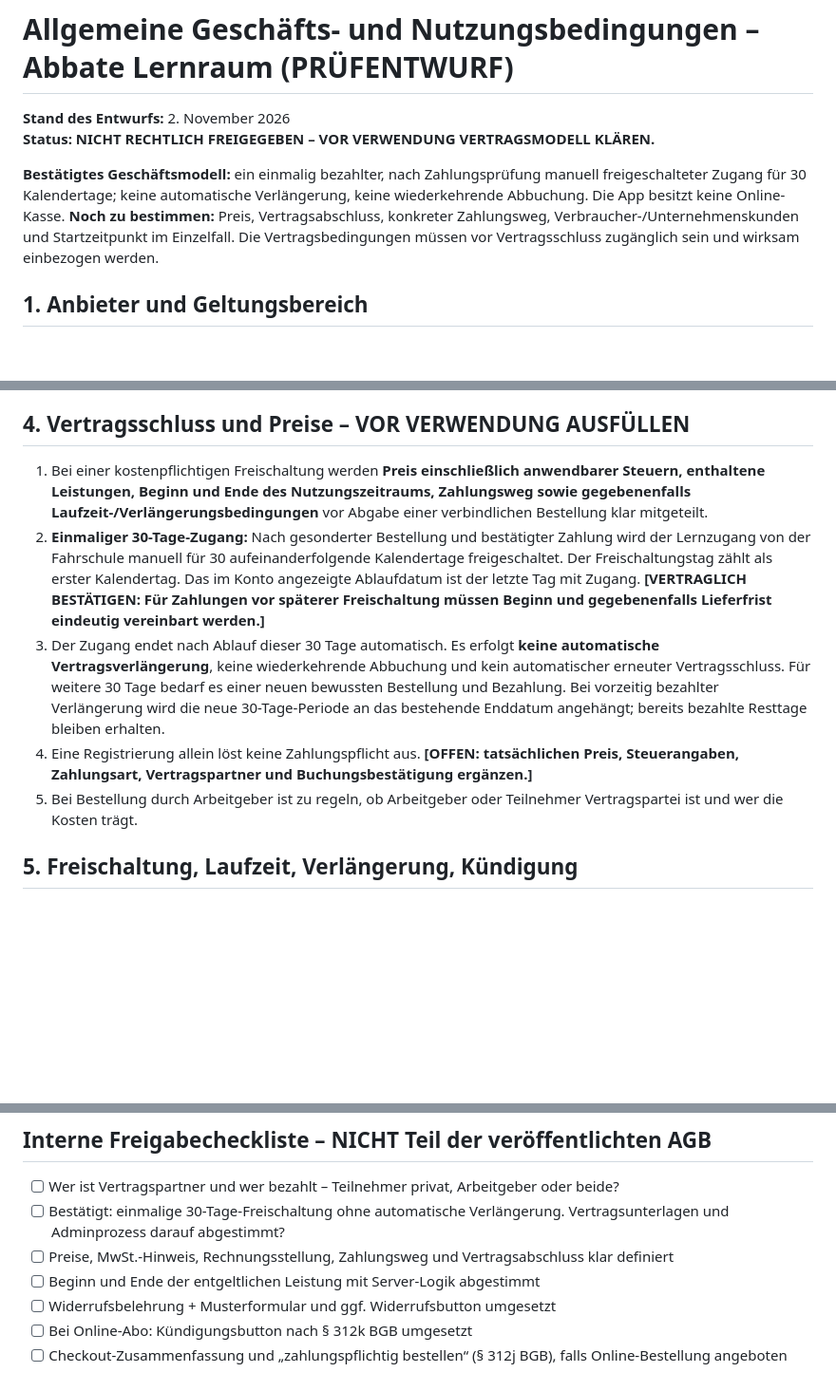
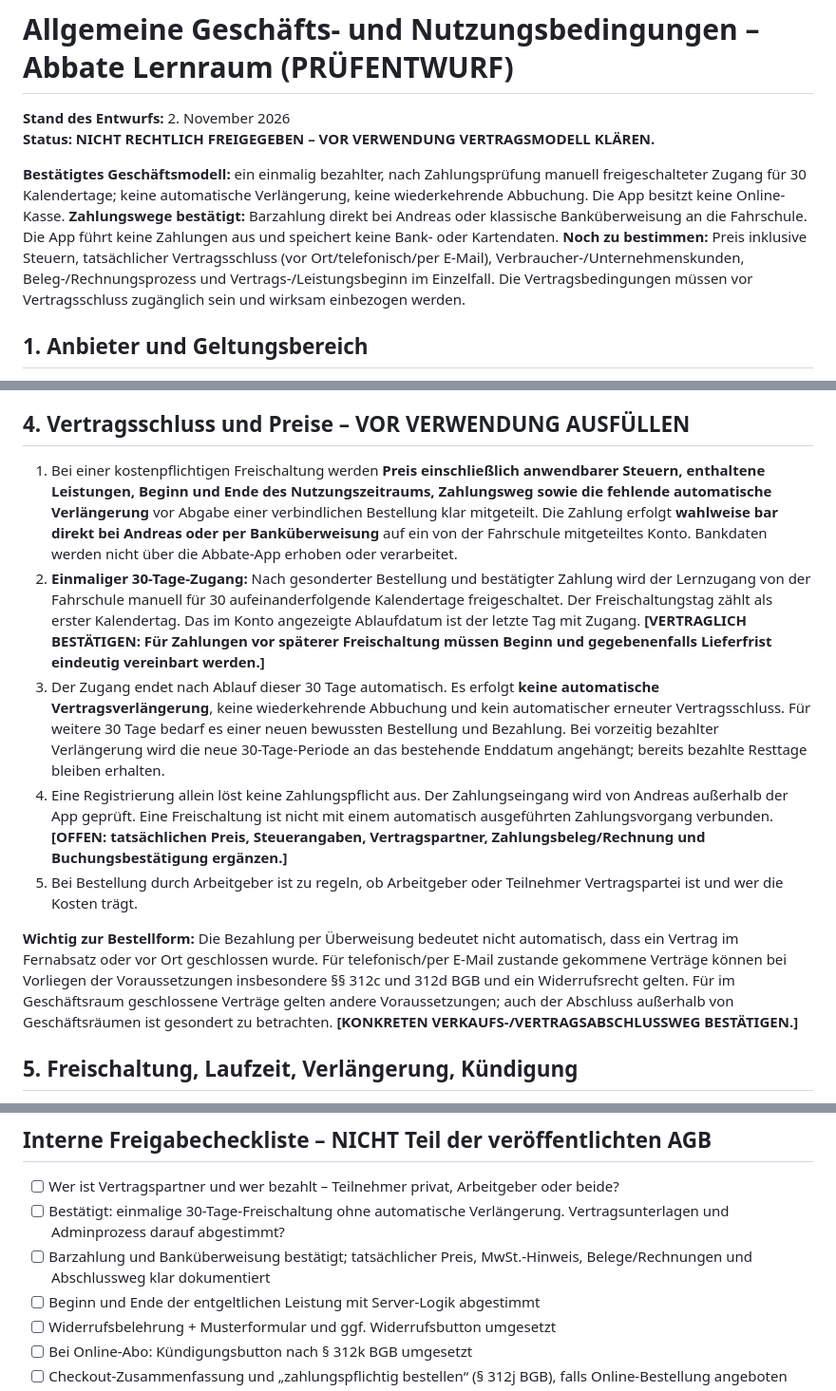
Before and after one commit to Cra4Zzy/Andreas-app, a Markdown page: docs/legal/agb-entwurf.md, 3 parts joined by grey strips. Shown at 95% size. Rendered like a GitHub page; blank space fills up the shorter version.

Commit message:
Document cash/bank transfer as offline payment channels and preserve distance-selling assessment

```diff
--- a/docs/legal/agb-entwurf.md
+++ b/docs/legal/agb-entwurf.md
@@ -3,7 +3,7 @@
 **Stand des Entwurfs:** 2. November 2026
 **Status: NICHT RECHTLICH FREIGEGEBEN – VOR VERWENDUNG VERTRAGSMODELL KLÄREN.**
 
-**Bestätigtes Geschäftsmodell:** ein einmalig bezahlter, nach Zahlungsprüfung manuell freigeschalteter Zugang für 30 Kalendertage; keine automatische Verlängerung, keine wiederkehrende Abbuchung. Die App besitzt keine Online-Kasse. **Noch zu bestimmen:** Preis, Vertragsabschluss, konkreter Zahlungsweg, Verbraucher-/Unternehmenskunden und Startzeitpunkt im Einzelfall. Die Vertragsbedingungen müssen vor Vertragsschluss zugänglich sein und wirksam einbezogen werden.
+**Bestätigtes Geschäftsmodell:** ein einmalig bezahlter, nach Zahlungsprüfung manuell freigeschalteter Zugang für 30 Kalendertage; keine automatische Verlängerung, keine wiederkehrende Abbuchung. Die App besitzt keine Online-Kasse. **Zahlungswege bestätigt:** Barzahlung direkt bei Andreas oder klassische Banküberweisung an die Fahrschule. Die App führt keine Zahlungen aus und speichert keine Bank- oder Kartendaten. **Noch zu bestimmen:** Preis inklusive Steuern, tatsächlicher Vertragsschluss (vor Ort/telefonisch/per E-Mail), Verbraucher-/Unternehmenskunden, Beleg-/Rechnungsprozess und Vertrags-/Leistungsbeginn im Einzelfall. Die Vertragsbedingungen müssen vor Vertragsschluss zugänglich sein und wirksam einbezogen werden.
 
 ## 1. Anbieter und Geltungsbereich
 
@@ -28,11 +28,13 @@
 
 ## 4. Vertragsschluss und Preise – VOR VERWENDUNG AUSFÜLLEN
 
-1. Bei einer kostenpflichtigen Freischaltung werden **Preis einschließlich anwendbarer Steuern, enthaltene Leistungen, Beginn und Ende des Nutzungszeitraums, Zahlungsweg sowie gegebenenfalls Laufzeit-/Verlängerungsbedingungen** vor Abgabe einer verbindlichen Bestellung klar mitgeteilt.
+1. Bei einer kostenpflichtigen Freischaltung werden **Preis einschließlich anwendbarer Steuern, enthaltene Leistungen, Beginn und Ende des Nutzungszeitraums, Zahlungsweg sowie die fehlende automatische Verlängerung** vor Abgabe einer verbindlichen Bestellung klar mitgeteilt. Die Zahlung erfolgt **wahlweise bar direkt bei Andreas oder per Banküberweisung** auf ein von der Fahrschule mitgeteiltes Konto. Bankdaten werden nicht über die Abbate-App erhoben oder verarbeitet.
 2. **Einmaliger 30-Tage-Zugang:** Nach gesonderter Bestellung und bestätigter Zahlung wird der Lernzugang von der Fahrschule manuell für 30 aufeinanderfolgende Kalendertage freigeschaltet. Der Freischaltungstag zählt als erster Kalendertag. Das im Konto angezeigte Ablaufdatum ist der letzte Tag mit Zugang. **[VERTRAGLICH BESTÄTIGEN: Für Zahlungen vor späterer Freischaltung müssen Beginn und gegebenenfalls Lieferfrist eindeutig vereinbart werden.]**
 3. Der Zugang endet nach Ablauf dieser 30 Tage automatisch. Es erfolgt **keine automatische Vertragsverlängerung**, keine wiederkehrende Abbuchung und kein automatischer erneuter Vertragsschluss. Für weitere 30 Tage bedarf es einer neuen bewussten Bestellung und Bezahlung. Bei vorzeitig bezahlter Verlängerung wird die neue 30-Tage-Periode an das bestehende Enddatum angehängt; bereits bezahlte Resttage bleiben erhalten.
-4. Eine Registrierung allein löst keine Zahlungspflicht aus. **[OFFEN: tatsächlichen Preis, Steuerangaben, Zahlungsart, Vertragspartner und Buchungsbestätigung ergänzen.]**
+4. Eine Registrierung allein löst keine Zahlungspflicht aus. Der Zahlungseingang wird von Andreas außerhalb der App geprüft. Eine Freischaltung ist nicht mit einem automatisch ausgeführten Zahlungsvorgang verbunden. **[OFFEN: tatsächlichen Preis, Steuerangaben, Vertragspartner, Zahlungsbeleg/Rechnung und Buchungsbestätigung ergänzen.]**
 5. Bei Bestellung durch Arbeitgeber ist zu regeln, ob Arbeitgeber oder Teilnehmer Vertragspartei ist und wer die Kosten trägt.
+
+**Wichtig zur Bestellform:** Die Bezahlung per Überweisung bedeutet nicht automatisch, dass ein Vertrag im Fernabsatz oder vor Ort geschlossen wurde. Für telefonisch/per E-Mail zustande gekommene Verträge können bei Vorliegen der Voraussetzungen insbesondere §§ 312c und 312d BGB und ein Widerrufsrecht gelten. Für im Geschäftsraum geschlossene Verträge gelten andere Voraussetzungen; auch der Abschluss außerhalb von Geschäftsräumen ist gesondert zu betrachten. **[KONKRETEN VERKAUFS-/VERTRAGSABSCHLUSSWEG BESTÄTIGEN.]**
 
 ## 5. Freischaltung, Laufzeit, Verlängerung, Kündigung
 
@@ -107,7 +109,7 @@ Telefon: 0176 43515596
 
 - [ ] Wer ist Vertragspartner und wer bezahlt – Teilnehmer privat, Arbeitgeber oder beide?
 - [ ] Bestätigt: einmalige 30-Tage-Freischaltung ohne automatische Verlängerung. Vertragsunterlagen und Adminprozess darauf abgestimmt?
-- [ ] Preise, MwSt.-Hinweis, Rechnungsstellung, Zahlungsweg und Vertragsabschluss klar definiert
+- [ ] Barzahlung und Banküberweisung bestätigt; tatsächlicher Preis, MwSt.-Hinweis, Belege/Rechnungen und Abschlussweg klar dokumentiert
 - [ ] Beginn und Ende der entgeltlichen Leistung mit Server-Logik abgestimmt
 - [ ] Widerrufsbelehrung + Musterformular und ggf. Widerrufsbutton umgesetzt
 - [ ] Bei Online-Abo: Kündigungsbutton nach § 312k BGB umgesetzt
```
